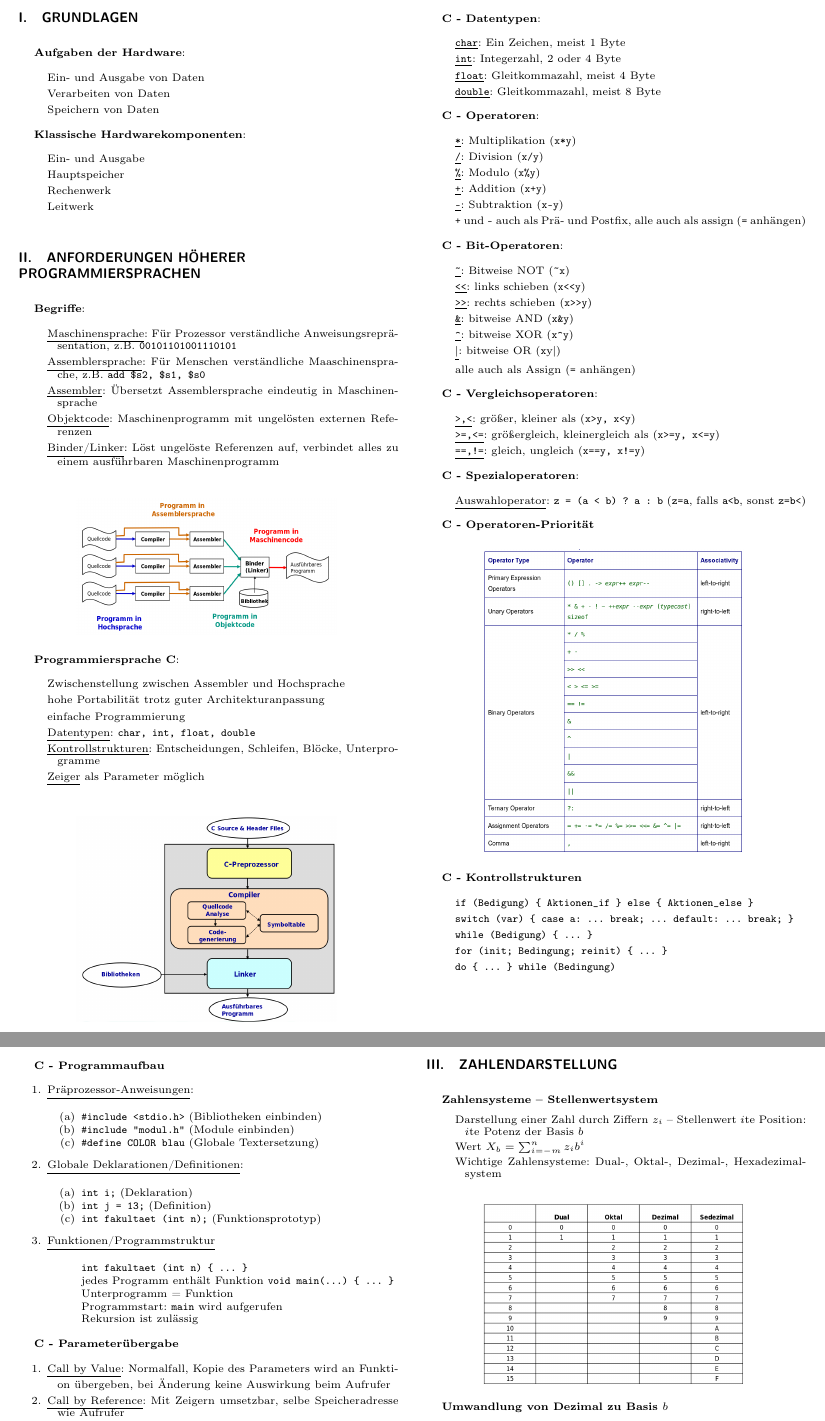
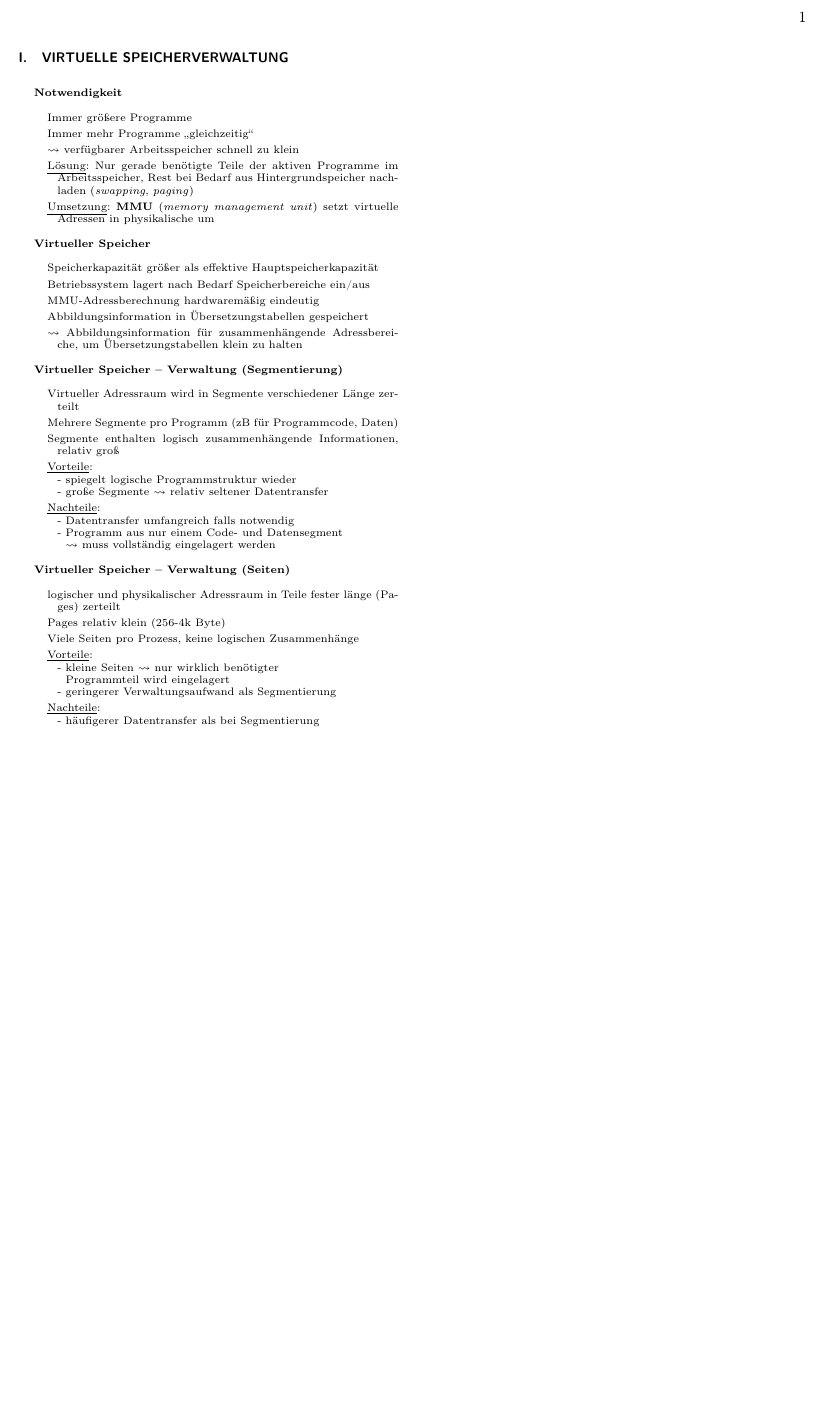
Before and after one commit to Jintzo/RO, a LaTeX paper (Zusammenfassung-RO.tex, which reads chapters/RO/09_Speicherverwaltung.tex): two parts of pages 1 and 2 of 14 before the commit and part of the page after it, the two joined at a grey line, cut at the place of the change, the shorter picture padded with empty space. Compiled offline with pdfLaTeX.

Commit message:
WIP Speicherverwaltung

```diff
--- /dev/null
+++ b/chapters/RO/09_Speicherverwaltung.tex
@@ -0,0 +1,44 @@
+\section{Virtuelle Speicherverwaltung}
+
+\textbf{Notwendigkeit}
+\begin{items}
+  \item Immer größere Programme
+  \item Immer mehr Programme "`gleichzeitig"'
+  \item \( \leadsto \) verfügbarer Arbeitsspeicher schnell zu klein
+  \item \underline{Lösung}: Nur gerade benötigte Teile der aktiven Programme im Arbeitsspeicher, Rest bei Bedarf aus Hintergrundspeicher nachladen (\emph{swapping}, \emph{paging})
+  \item \underline{Umsetzung}: \textbf{MMU} (\emph{memory management unit}) setzt virtuelle Adressen in physikalische um
+\end{items}
+
+\textbf{Virtueller Speicher}
+\begin{items}
+  \item Speicherkapazität größer als effektive Hauptspeicherkapazität
+  \item Betriebssystem lagert nach Bedarf Speicherbereiche ein/aus
+  \item MMU-Adressberechnung hardwaremäßig eindeutig
+  \item Abbildungsinformation in Übersetzungstabellen gespeichert
+  \item \( \leadsto \) Abbildungsinformation für zusammenhängende Adressbereiche, um Übersetzungstabellen klein zu halten
+\end{items}
+
+\textbf{Virtueller Speicher -- Verwaltung (Segmentierung)}
+\begin{items}
+  \item Virtueller Adressraum wird in Segmente verschiedener Länge zerteilt
+  \item Mehrere Segmente pro Programm (zB für Programmcode, Daten)
+  \item Segmente enthalten logisch zusammenhängende Informationen, relativ groß
+  \item \underline{Vorteile}: \\*
+    - spiegelt logische Programmstruktur wieder \\*
+    - große Segmente \( \leadsto \) relativ seltener Datentransfer
+  \item \underline{Nachteile}: \\*
+    - Datentransfer umfangreich falls notwendig \\*
+    - Programm aus nur einem Code- und Datensegment \\* \phantom{-} \( \leadsto \) muss vollständig eingelagert werden
+\end{items}
+
+\textbf{Virtueller Speicher -- Verwaltung (Seiten)}
+\begin{items}
+  \item logischer und physikalischer Adressraum in Teile fester länge (Pages) zerteilt
+  \item Pages relativ klein (256-4k Byte)
+  \item Viele Seiten pro Prozess, keine logischen Zusammenhänge
+  \item \underline{Vorteile}: \\*
+    - kleine Seiten \( \leadsto \) nur wirklich benötigter \\* \phantom{-} Programmteil wird eingelagert \\*
+    - geringerer Verwaltungsaufwand als Segmentierung
+  \item \underline{Nachteile}: \\*
+    - häufigerer Datentransfer als bei Segmentierung
+\end{items}
```
Also changed, not shown: Zusammenfassung-RO.tex (+15 -13 lines), Zusammenfassung-RO.pdf.
